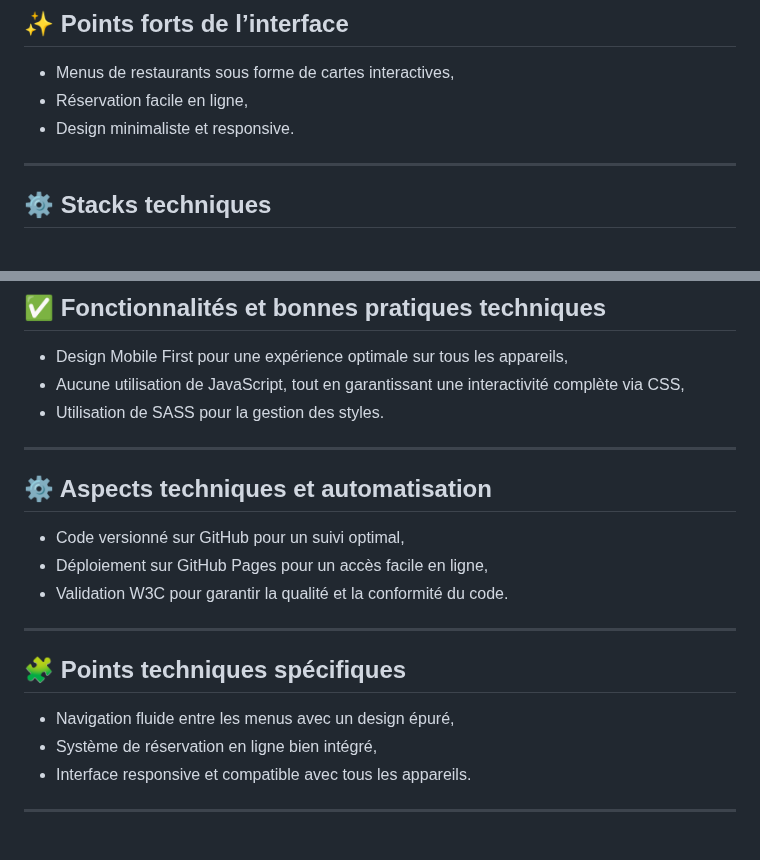
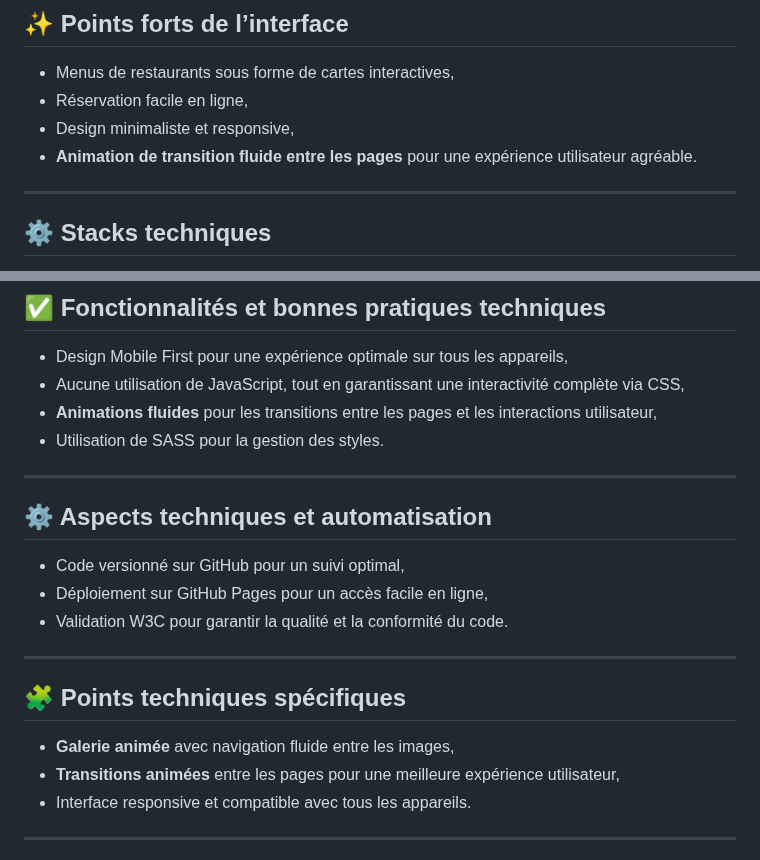
Before and after one commit to abdellahsany/Ohmyfood, a Markdown page: README.md, 2 parts joined by grey strips. Rendered like a GitHub page.

```diff
--- a/README.md
+++ b/README.md
@@ -34,7 +34,8 @@ Le projet *Ohmyfood* vise à offrir une interface conviviale pour explorer les m
 
 * Menus de restaurants sous forme de cartes interactives,
 * Réservation facile en ligne,
-* Design minimaliste et responsive.
+* Design minimaliste et responsive,
+* **Animation de transition fluide entre les pages** pour une expérience utilisateur agréable.
 
 ---
 
@@ -52,6 +54,7 @@ Le projet *Ohmyfood* vise à offrir une interface conviviale pour explorer les m
 
 * Design Mobile First pour une expérience optimale sur tous les appareils,
 * Aucune utilisation de JavaScript, tout en garantissant une interactivité complète via CSS,
+* **Animations fluides** pour les transitions entre les pages et les interactions utilisateur,
 * Utilisation de SASS pour la gestion des styles.
 
 ---
@@ -66,8 +69,8 @@ Le projet *Ohmyfood* vise à offrir une interface conviviale pour explorer les m
 
 ## 🧩 Points techniques spécifiques
 
-* Navigation fluide entre les menus avec un design épuré,
-* Système de réservation en ligne bien intégré,
+* **Galerie animée** avec navigation fluide entre les images,
+* **Transitions animées** entre les pages pour une meilleure expérience utilisateur,
 * Interface responsive et compatible avec tous les appareils.
 
 ---
```
Also changed, not shown: other parts of README.md (+1 -0 lines).
